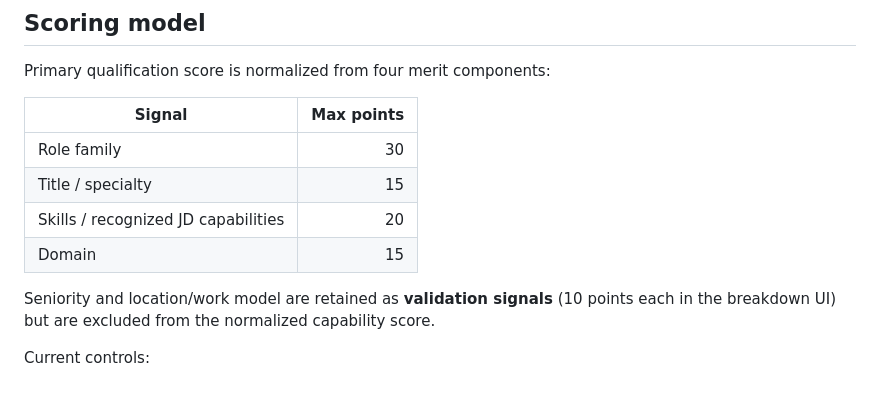
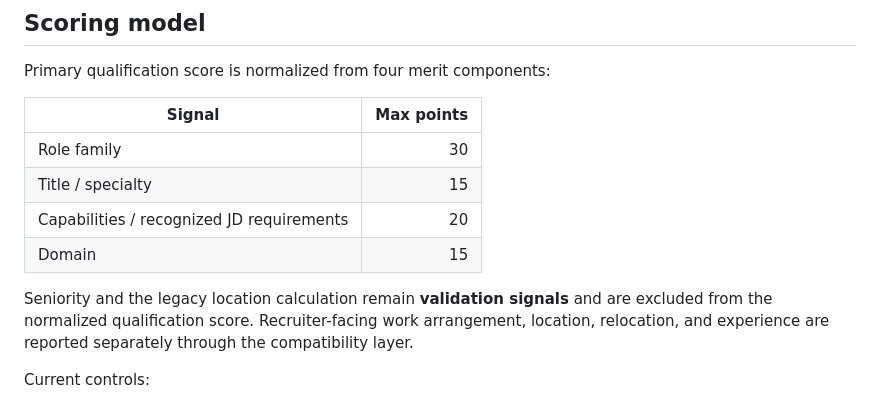
Before and after one commit to irvinthev/Ex-GH-Layoff-Repo, a Markdown page: PLACEMENT.md, the part around the change. Drawn GitHub-style.

Commit message:
Align Placement docs with capability and compatibility model

```diff
--- a/PLACEMENT.md
+++ b/PLACEMENT.md
@@ -23,10 +23,10 @@ Primary qualification score is normalized from four merit components:
 | --- | ---: |
 | Role family | 30 |
 | Title / specialty | 15 |
-| Skills / recognized JD capabilities | 20 |
+| Capabilities / recognized JD requirements | 20 |
 | Domain | 15 |
 
-Seniority and location/work model are retained as **validation signals** (10 points each in the breakdown UI) but are excluded from the normalized capability score.
+Seniority and the legacy location calculation remain **validation signals** and are excluded from the normalized qualification score. Recruiter-facing work arrangement, location, relocation, and experience are reported separately through the compatibility layer.
 
 Current controls:
 
```
